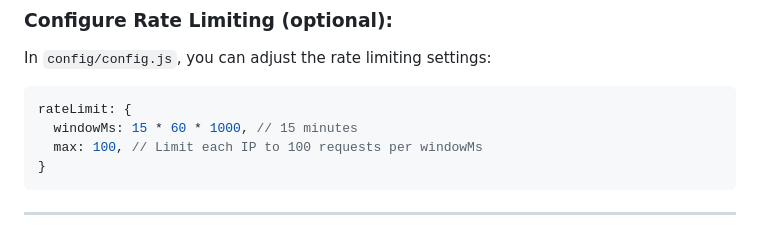
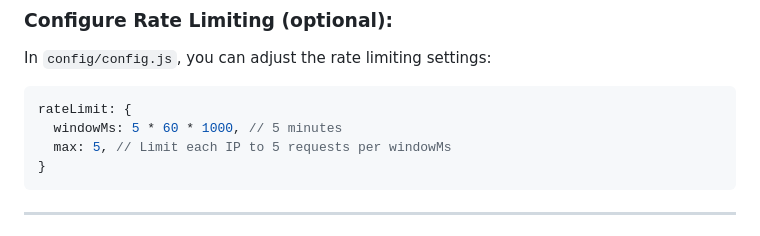
Before and after one commit to SKhai77/ai-multi-language-translator, a Markdown page: README.md, the part around the change. Rendered like a GitHub page.

Commit message:
Update rate limit configuration to allow 5 requests per 5 minutes

````diff
--- a/README.md
+++ b/README.md
@@ -135,8 +135,8 @@ In `config/config.js`, you can adjust the rate limiting settings:
 
 ```javascript
 rateLimit: {
-  windowMs: 15 * 60 * 1000, // 15 minutes
-  max: 100, // Limit each IP to 100 requests per windowMs
+  windowMs: 5 * 60 * 1000, // 5 minutes
+  max: 5, // Limit each IP to 5 requests per windowMs
 }
 ```
 
````
